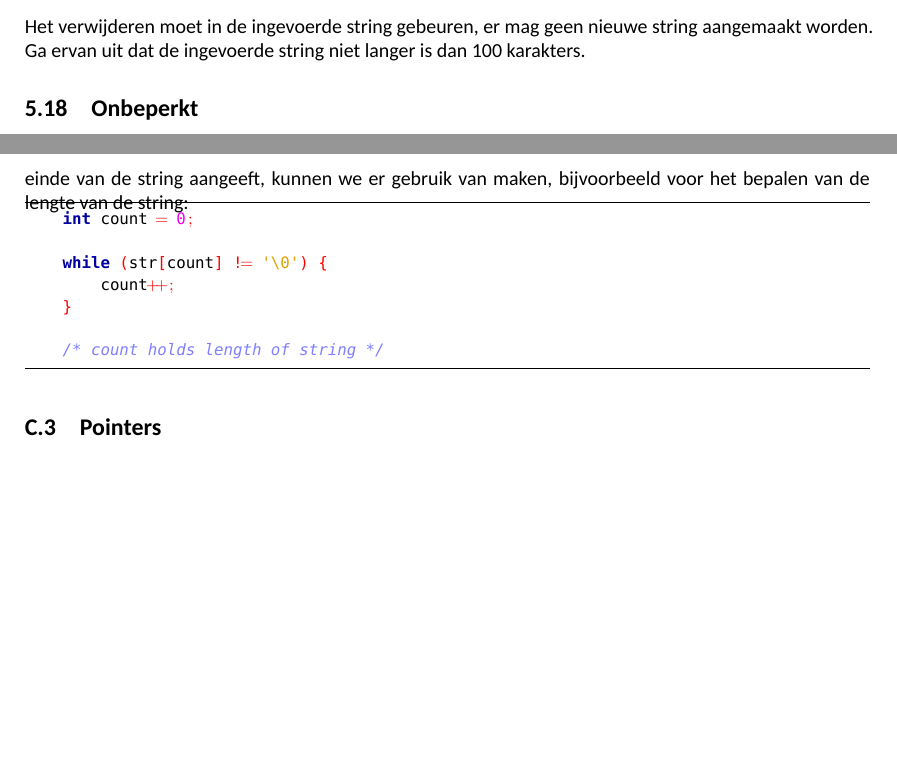
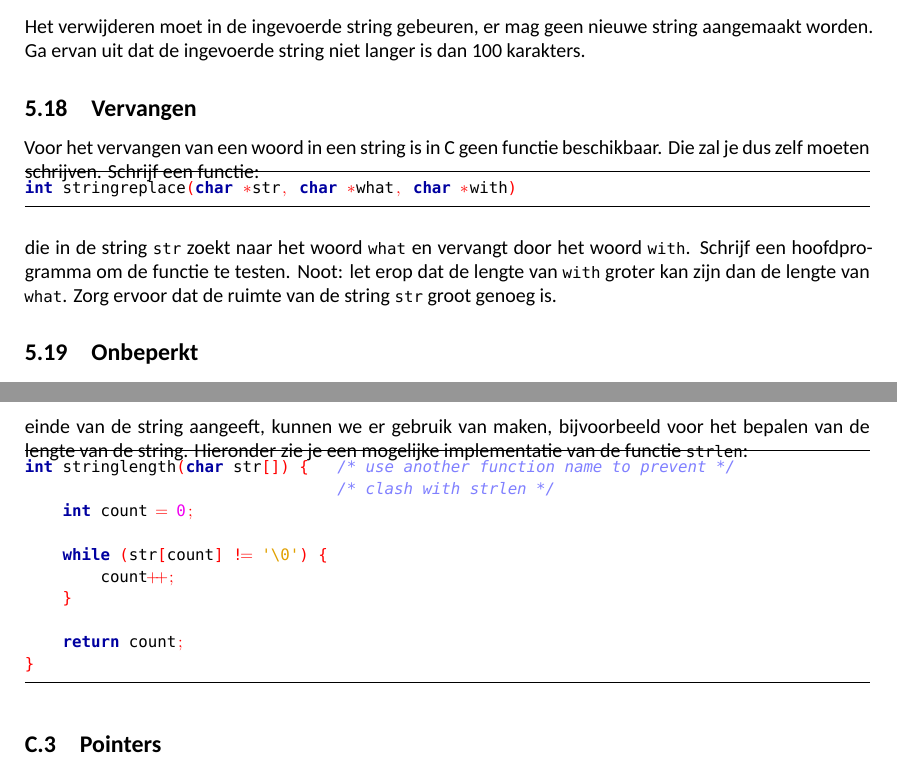
Before and after one commit to jesseopdenbrouw/gesprg, a LaTeX document (GESPRG_practicumdocument.tex): two parts of pages 32 and 45 of 46, joined at a grey line, cut so that both start at the same text, the shorter picture padded with empty space. Compiled offline with XeLaTeX; a missing font is replaced by an installed copy or a similar font.

Commit message:
new excercise, minor layout issues, typos

```diff
--- a/GESPRG_practicumdocument.tex
+++ b/GESPRG_practicumdocument.tex
@@ -2,11 +2,17 @@
 % !TeX spellcheck = nl_NL
 % !TeX TS-program = xelatex
 
-
+%%
+%%   GESPRG_practicumdocument - Exercizes for programming in C
+%%
+%%   (c) 2019  --  The Hague University of Applied Sciences (THUAS)
+%%
+%%   Please mail your comments to: J.E.J.opdenBrouw@hhs.nl
+%%
 
 \documentclass[a4paper,10pt,fleqn,twoside]{article}
 
-\def\version{1.999$\beta$}
+\def\version{1.999$\gamma$}
 
 \usepackage{parskip}
 \usepackage[dutch]{babel}
@@ -31,8 +37,8 @@
 \usepackage{mathtools}
 \setlength{\mathindent}{1em}
 \DeclareMathOperator{\ggd}{ggd}
-%\DeclareMathSymbol{,}{\mathord}{letters}{"3B}
-\DeclareMathSymbol{,}{\mathpunct}{letters}{"3B}
+\DeclareMathSymbol{,}{\mathord}{letters}{"3B}
+%\DeclareMathSymbol{,}{\mathpunct}{letters}{"3B}
 \newcommand\strutrule{\rule{0mm}{1.9ex}} %shortcut macro
 \usepackage{tabularx}
 \usepackage{dingbat}
@@ -2571,6 +2581,15 @@ Hallo, dit is een string.
 
 Het verwijderen moet in de ingevoerde string gebeuren, er mag geen nieuwe string aangemaakt worden.
 Ga ervan uit dat de ingevoerde string niet langer is dan 100 karakters.
+
+\subsection{Vervangen}
+Voor het vervangen van een woord in een string is in C geen functie beschikbaar. Die zal je dus zelf moeten schrijven. Schrijf een functie:
+
+\begin{lstlisting}
+int stringreplace(char *str, char *what, char *with)
+\end{lstlisting}
+
+die in de string \lstinline|str| zoekt naar het woord \lstinline|what| en vervangt door het woord \lstinline|with|. Schrijf een hoofdprogramma om de functie te testen. Noot: let erop dat de lengte van \lstinline|with| groter kan zijn dan de lengte van \lstinline|what|. Zorg ervoor dat de ruimte van de string \lstinline|str| groot genoeg is.
 
 \subsection{Onbeperkt}
 Het inlezen van een regel tekst van het toetsenbord is niet echt lastig. Het wordt pas problematisch als er meer tekens worden ingelezen dan er in de string kunnen worden ondergebracht. Meestal declareren we een string met 100 karakters en hopen maar dat er niet meer karakters worden ingevoerd.
@@ -3149,16 +3168,19 @@ Een uitbeelding van de string is hieronder te zien:
 \end{tikzpicture}
 \end{figure}
 
-Let erop dat de array dus één element groter is dan het aantal karakters in de array. Dit is een veel gemaakte fout bij het afhandelen van strings (een zogenoemde \textsl{off-by-one error}). Omdat het null-byte het einde van de string aangeeft, kunnen we er gebruik van maken, bijvoorbeeld voor het bepalen van de lengte van de string:
-
-\begin{lstlisting}
+Let erop dat de array dus één element groter is dan het aantal karakters in de array. Dit is een veel gemaakte fout bij het afhandelen van strings (een zogenoemde \textsl{off-by-one error}). Omdat het null-byte het einde van de string aangeeft, kunnen we er gebruik van maken, bijvoorbeeld voor het bepalen van de lengte van de string. Hieronder zie je een mogelijke implementatie van de functie \lstinline|strlen|:
+
+\begin{lstlisting}
+int stringlength(char str[]) {   /* use another function name to prevent */
+                                 /* clash with strlen */
 	int count = 0;
 
     while (str[count] != '\0') {
         count++;
     }
 
-	/* count holds length of string */
+	return count;
+}
 \end{lstlisting}
 
 %%\begin{lstlisting}
```
Also changed, not shown: GESPRG_practicumdocument.tex (12 more changed lines). Lines whose indentation alone changed are shown as unchanged.
